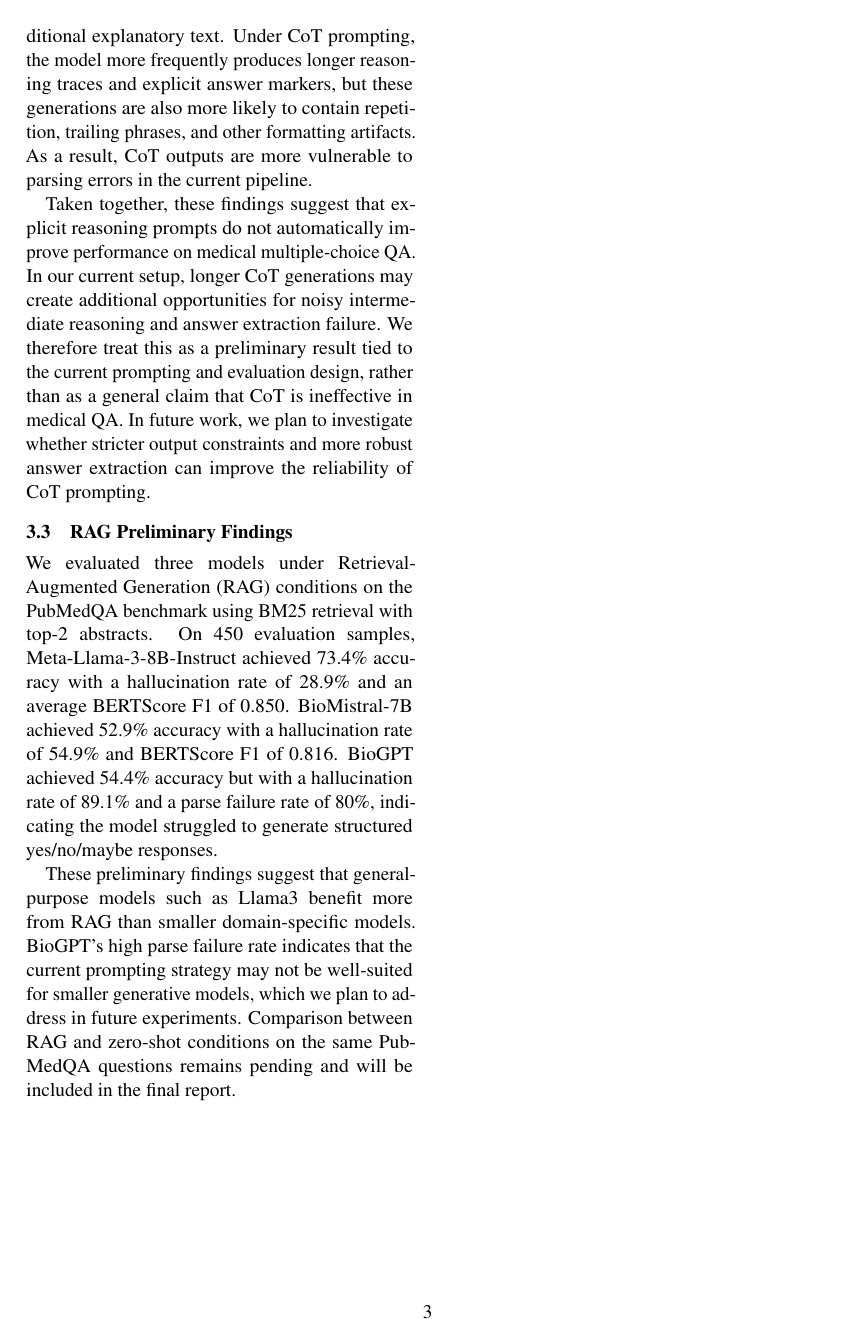
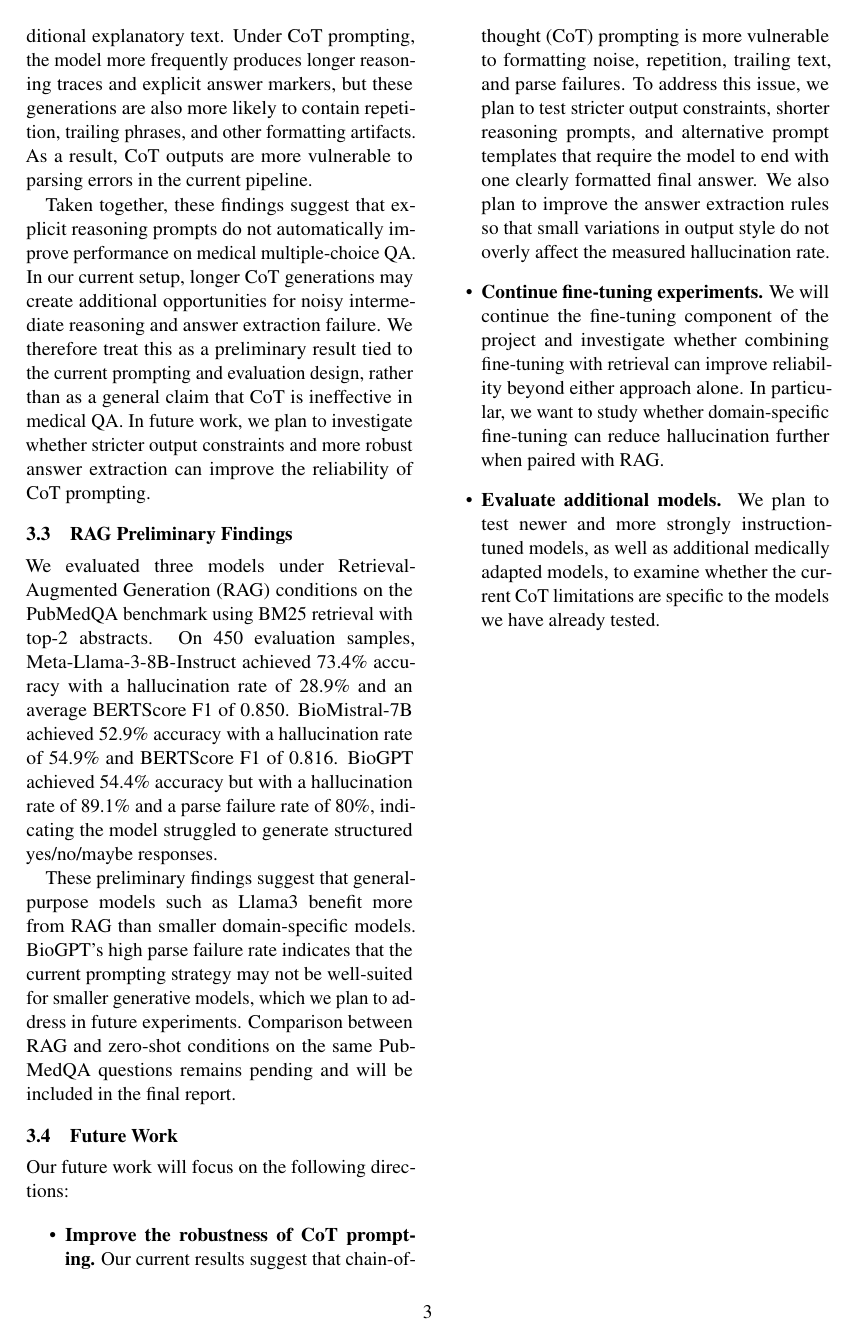
Before and after one commit to yinghuang-creator/An-Empirical-Analysis-of-Hallucination-Behavior-in-LLM-Medical-domain, a LaTeX paper (research_paper.tex): page 3 of 3. Compiled offline with pdfLaTeX.

Commit message:
Adding three future works

```diff
--- a/research_paper.tex
+++ b/research_paper.tex
@@ -90,4 +90,19 @@ We therefore treat this as a preliminary result tied to the current prompting an
 We evaluated three models under Retrieval-Augmented Generation (RAG) conditions on the PubMedQA benchmark using BM25 retrieval with top-2 abstracts. On 450 evaluation samples, Meta-Llama-3-8B-Instruct achieved 73.4\% accuracy with a hallucination rate of 28.9\% and an average BERTScore F1 of 0.850. BioMistral-7B achieved 52.9\% accuracy with a hallucination rate of 54.9\% and BERTScore F1 of 0.816. BioGPT achieved 54.4\% accuracy but with a hallucination rate of 89.1\% and a parse failure rate of 80\%, indicating the model struggled to generate structured yes/no/maybe responses.
 
 These preliminary findings suggest that general-purpose models such as Llama3 benefit more from RAG than smaller domain-specific models. BioGPT's high parse failure rate indicates that the current prompting strategy may not be well-suited for smaller generative models, which we plan to address in future experiments. Comparison between RAG and zero-shot conditions on the same PubMedQA questions remains pending and will be included in the final report.
+
+\subsection{Future Work}
+
+Our future work will focus on the following directions:
+
+\begin{itemize}
+    \item \textbf{Improve the robustness of CoT prompting.}
+    Our current results suggest that chain-of-thought (CoT) prompting is more vulnerable to formatting noise, repetition, trailing text, and parse failures. To address this issue, we plan to test stricter output constraints, shorter reasoning prompts, and alternative prompt templates that require the model to end with one clearly formatted final answer. We also plan to improve the answer extraction rules so that small variations in output style do not overly affect the measured hallucination rate.
+
+    \item \textbf{Continue fine-tuning experiments.}
+    We will continue the fine-tuning component of the project and investigate whether combining fine-tuning with retrieval can improve reliability beyond either approach alone. In particular, we want to study whether domain-specific fine-tuning can reduce hallucination further when paired with RAG.
+
+    \item \textbf{Evaluate additional models.}
+    We plan to test newer and more strongly instruction-tuned models, as well as additional medically adapted models, to examine whether the current CoT limitations are specific to the models we have already tested.
+\end{itemize}
 \end{document}
```
